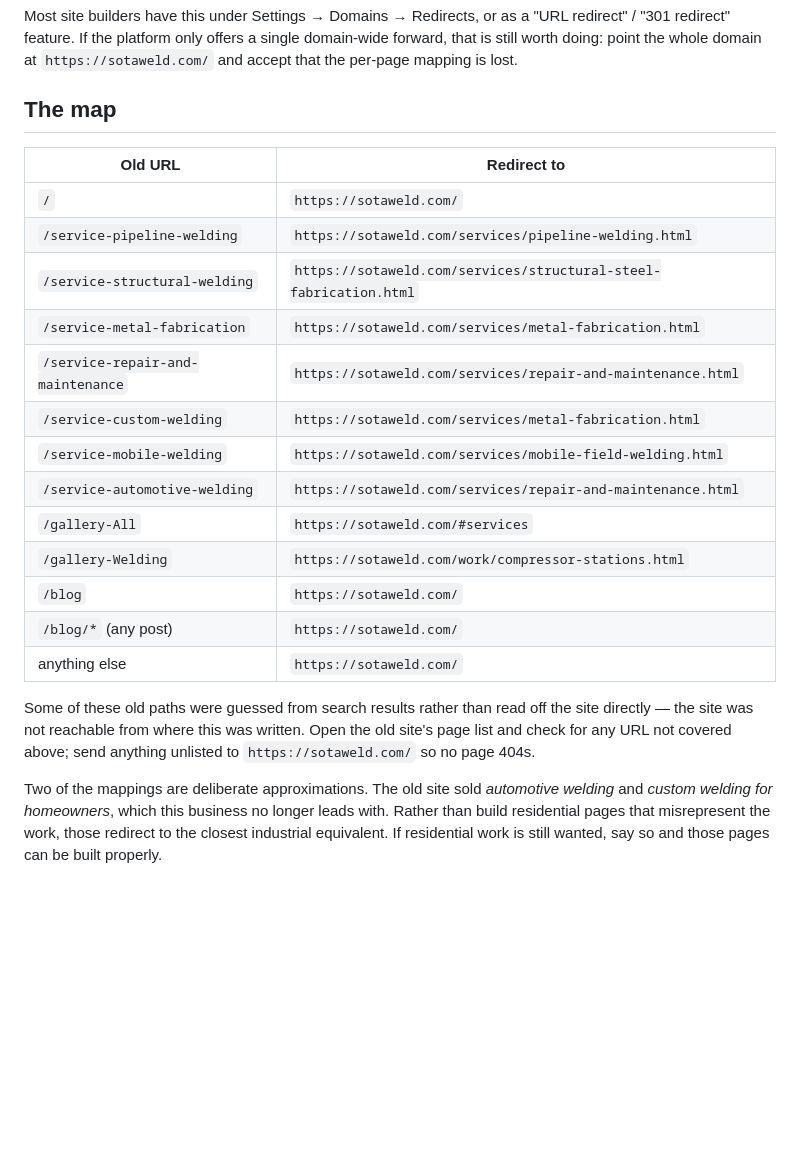
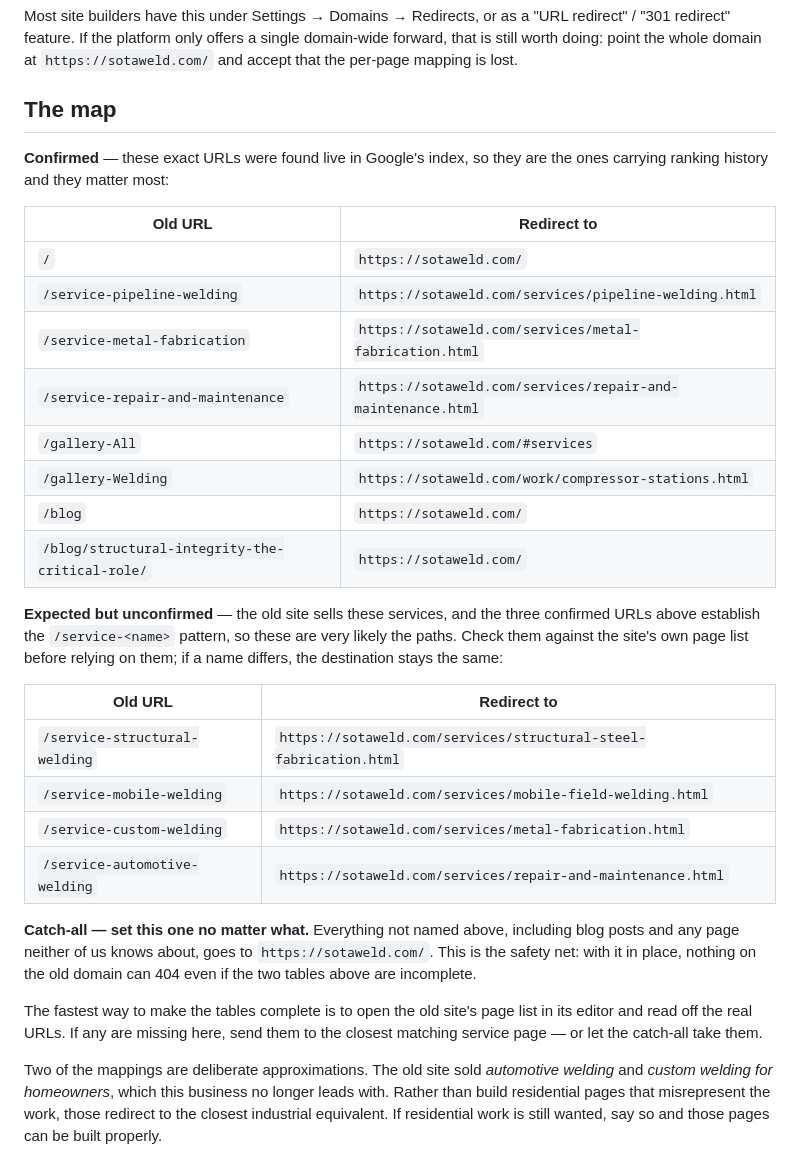
Before and after one commit to Alvarezsota/sotaweld-website, a Markdown page: REDIRECTS.md, the part around the change. Rendered like a GitHub page; blank space fills up the shorter version.

Commit message:
Split the redirect map into confirmed and expected URLs
Three of the old service URLs were found live in Google's index; the rest
were inferred from the pattern those three establish. The map now says
which is which, so the guessed ones get checked against the old site's
page list rather than trusted.

Adds an explicit catch-all rule. With it set, nothing on the old domain
can 404 even if the specific tables turn out to be incomplete.

```diff
--- a/REDIRECTS.md
+++ b/REDIRECTS.md
@@ -24,26 +24,40 @@ domain-wide forward, that is still worth doing: point the whole domain at
 
 ## The map
 
+**Confirmed** — these exact URLs were found live in Google's index, so they are
+the ones carrying ranking history and they matter most:
+
 | Old URL | Redirect to |
 | --- | --- |
 | `/` | `https://sotaweld.com/` |
 | `/service-pipeline-welding` | `https://sotaweld.com/services/pipeline-welding.html` |
-| `/service-structural-welding` | `https://sotaweld.com/services/structural-steel-fabrication.html` |
 | `/service-metal-fabrication` | `https://sotaweld.com/services/metal-fabrication.html` |
 | `/service-repair-and-maintenance` | `https://sotaweld.com/services/repair-and-maintenance.html` |
-| `/service-custom-welding` | `https://sotaweld.com/services/metal-fabrication.html` |
-| `/service-mobile-welding` | `https://sotaweld.com/services/mobile-field-welding.html` |
-| `/service-automotive-welding` | `https://sotaweld.com/services/repair-and-maintenance.html` |
 | `/gallery-All` | `https://sotaweld.com/#services` |
 | `/gallery-Welding` | `https://sotaweld.com/work/compressor-stations.html` |
 | `/blog` | `https://sotaweld.com/` |
-| `/blog/*` (any post) | `https://sotaweld.com/` |
-| anything else | `https://sotaweld.com/` |
+| `/blog/structural-integrity-the-critical-role/` | `https://sotaweld.com/` |
 
-Some of these old paths were guessed from search results rather than read off
-the site directly — the site was not reachable from where this was written.
-Open the old site's page list and check for any URL not covered above; send
-anything unlisted to `https://sotaweld.com/` so no page 404s.
+**Expected but unconfirmed** — the old site sells these services, and the three
+confirmed URLs above establish the `/service-<name>` pattern, so these are very
+likely the paths. Check them against the site's own page list before relying on
+them; if a name differs, the destination stays the same:
+
+| Old URL | Redirect to |
+| --- | --- |
+| `/service-structural-welding` | `https://sotaweld.com/services/structural-steel-fabrication.html` |
+| `/service-mobile-welding` | `https://sotaweld.com/services/mobile-field-welding.html` |
+| `/service-custom-welding` | `https://sotaweld.com/services/metal-fabrication.html` |
+| `/service-automotive-welding` | `https://sotaweld.com/services/repair-and-maintenance.html` |
+
+**Catch-all — set this one no matter what.** Everything not named above,
+including blog posts and any page neither of us knows about, goes to
+`https://sotaweld.com/`. This is the safety net: with it in place, nothing on
+the old domain can 404 even if the two tables above are incomplete.
+
+The fastest way to make the tables complete is to open the old site's page list
+in its editor and read off the real URLs. If any are missing here, send them to
+the closest matching service page — or let the catch-all take them.
 
 Two of the mappings are deliberate approximations. The old site sold
 *automotive welding* and *custom welding for homeowners*, which this business no
```
